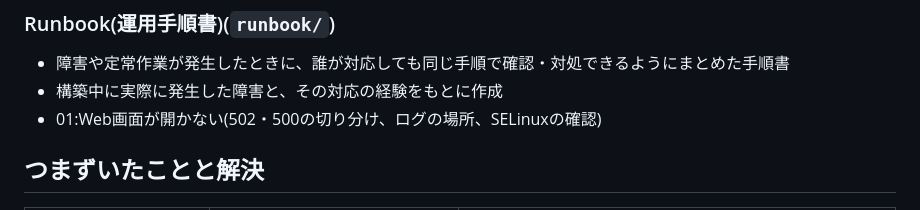
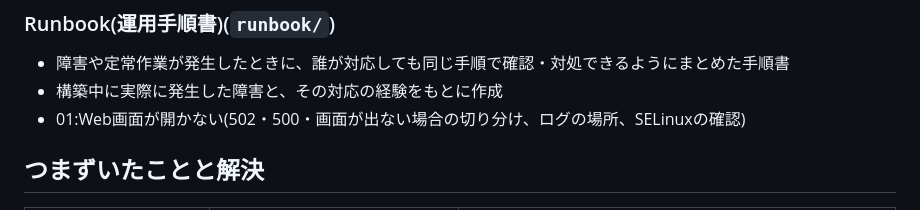
Before and after one commit to yasuzaki-ibuki/linux-server-portfolio, a Markdown page: README.md, the part around the change. GitHub-like rendering.

Commit message:
トップのREADME:Runbook 01の説明に画面が出ない場合を追加

```diff
--- a/README.md
+++ b/README.md
@@ -112,7 +112,7 @@ rocky9-node(Rocky Linux 9 Minimal)
 ### Runbook(運用手順書)(`runbook/`)
 - 障害や定常作業が発生したときに、誰が対応しても同じ手順で確認・対処できるようにまとめた手順書
 - 構築中に実際に発生した障害と、その対応の経験をもとに作成
-- 01:Web画面が開かない(502・500の切り分け、ログの場所、SELinuxの確認)
+- 01:Web画面が開かない(502・500・画面が出ない場合の切り分け、ログの場所、SELinuxの確認)
 
 ## つまずいたことと解決
 
```
